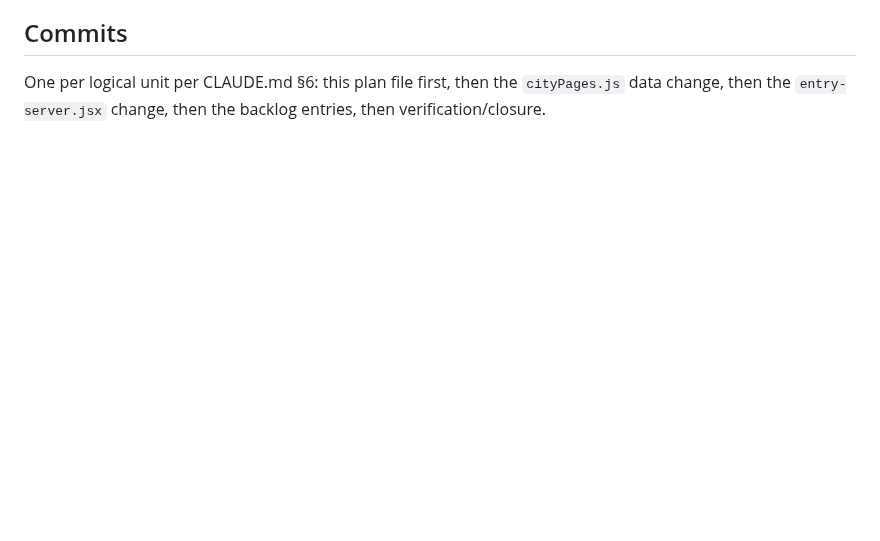
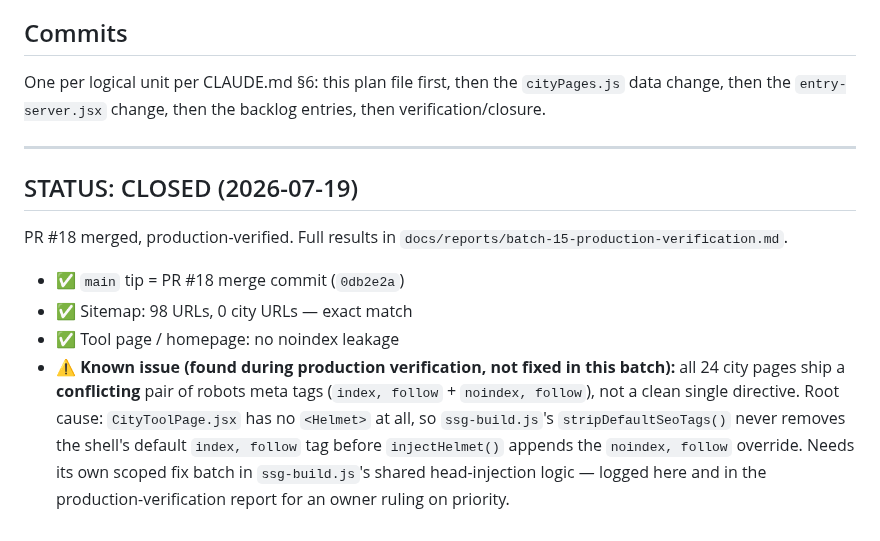
Before and after one commit to wajid081986/AWE-OS, a Markdown page: docs/batches/batch-15-plan.md, the part around the change. Drawn GitHub-style; blank space fills up the shorter version.

```diff
--- a/docs/batches/batch-15-plan.md
+++ b/docs/batches/batch-15-plan.md
@@ -86,3 +86,23 @@ new) → **sitemap count 126 − 28 = 98 URLs**.
 One per logical unit per CLAUDE.md §6: this plan file first, then the
 `cityPages.js` data change, then the `entry-server.jsx` change, then
 the backlog entries, then verification/closure.
+
+---
+
+## STATUS: CLOSED (2026-07-19)
+
+PR #18 merged, production-verified. Full results in
+`docs/reports/batch-15-production-verification.md`.
+
+- ✅ `main` tip = PR #18 merge commit (`0db2e2a`)
+- ✅ Sitemap: 98 URLs, 0 city URLs — exact match
+- ✅ Tool page / homepage: no noindex leakage
+- ⚠️ **Known issue (found during production verification, not fixed in
+  this batch):** all 24 city pages ship a **conflicting** pair of
+  robots meta tags (`index, follow` + `noindex, follow`), not a clean
+  single directive. Root cause: `CityToolPage.jsx` has no `<Helmet>` at
+  all, so `ssg-build.js`'s `stripDefaultSeoTags()` never removes the
+  shell's default `index, follow` tag before `injectHelmet()` appends
+  the `noindex, follow` override. Needs its own scoped fix batch in
+  `ssg-build.js`'s shared head-injection logic — logged here and in the
+  production-verification report for an owner ruling on priority.
```
Also changed, not shown: docs/reports/batch-15-production-verification.md (added, +112 -0 lines).
